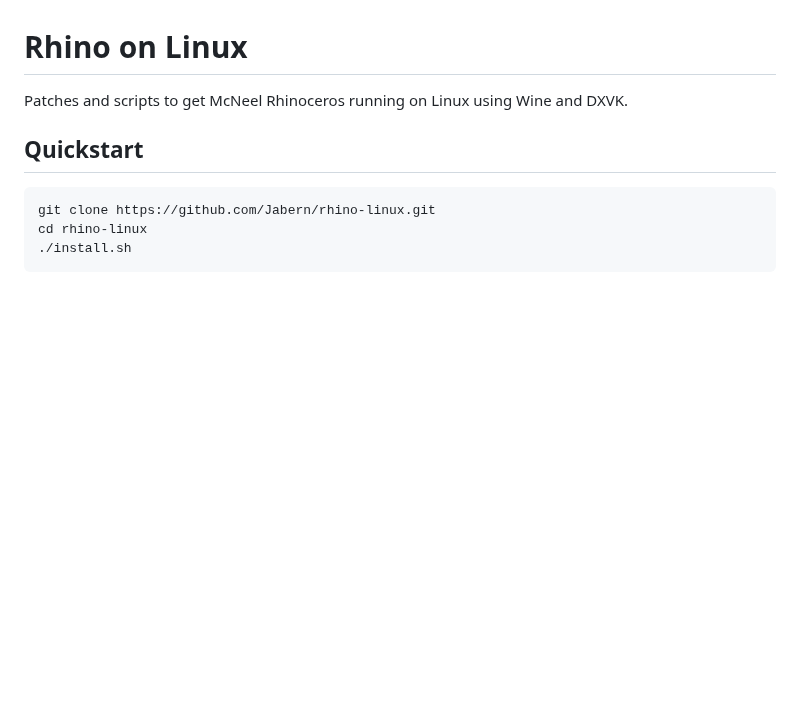
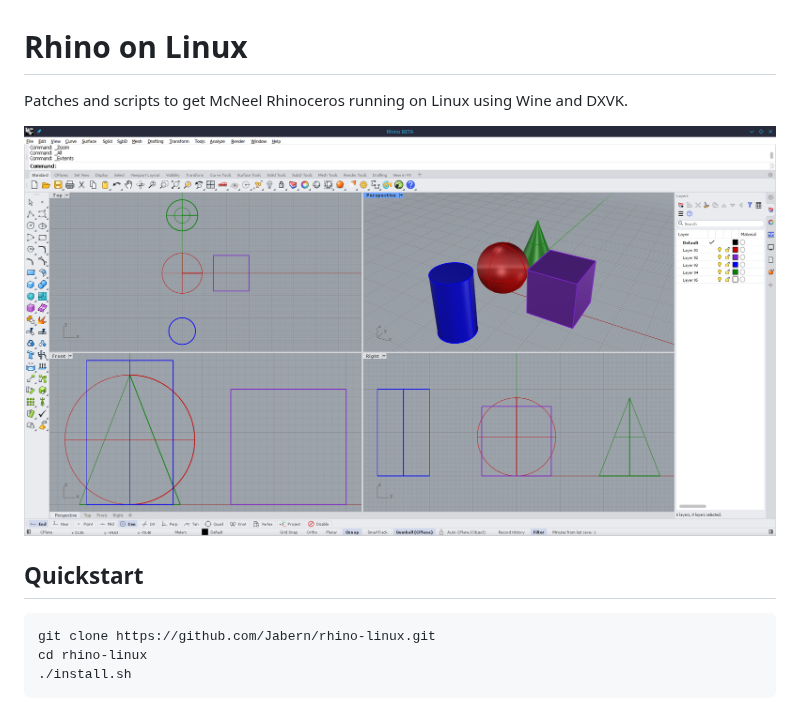
Before and after one commit to Jabern/rhino-linux, a Markdown page: README.md, the part around the change. Drawn GitHub-style; pictures changed too: docs/images/rhino-9-on-linux.png (added); blank space fills up the shorter version.

Commit message:
docs: add a screenshot of Rhino 9 running on Linux to the README

```diff
--- a/README.md
+++ b/README.md
@@ -1,6 +1,8 @@
 # Rhino on Linux
 
 Patches and scripts to get McNeel Rhinoceros running on Linux using Wine and DXVK.
+
+![Rhino 9 running on Linux: shaded Perspective viewport rendered with DXVK, wireframe Top, Front and Right views](docs/images/rhino-9-on-linux.png)
 
 ## Quickstart
 
```
